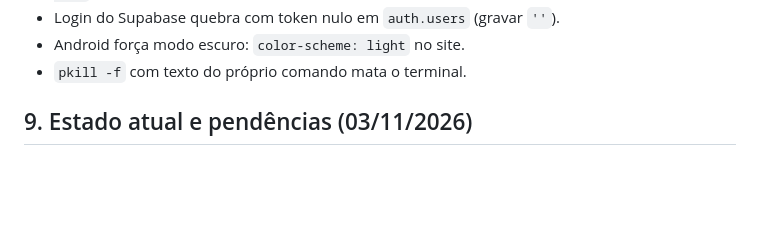
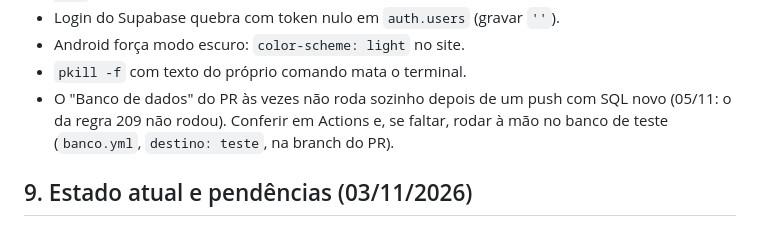
Before and after one commit to brenocoppinibc-prog/GuiaTennis, a Markdown page: GUIATENNIS-CONTEXTO.md, the part around the change. Drawn GitHub-style; blank space fills up the shorter version.

Commit message:
Contexto: rodar o Banco de dados à mão quando o PR não disparar
Co-Authored-By: Claude Opus 5.5 <noreply@anthropic.com>
Claude-Session: https://claude.ai/code/session_013HDjzNFf8wSfq3D5zoEEVS

```diff
--- a/GUIATENNIS-CONTEXTO.md
+++ b/GUIATENNIS-CONTEXTO.md
@@ -399,6 +399,9 @@ Produto (o que já foi decidido)
 - Login do Supabase quebra com token nulo em `auth.users` (gravar `''`).
 - Android força modo escuro: `color-scheme: light` no site.
 - `pkill -f` com texto do próprio comando mata o terminal.
+- O "Banco de dados" do PR às vezes não roda sozinho depois de um push com
+  SQL novo (05/11: o da regra 209 não rodou). Conferir em Actions e, se faltar,
+  rodar à mão no banco de teste (`banco.yml`, `destino: teste`, na branch do PR).
 
 ## 9. Estado atual e pendências (03/11/2026)
 
```
